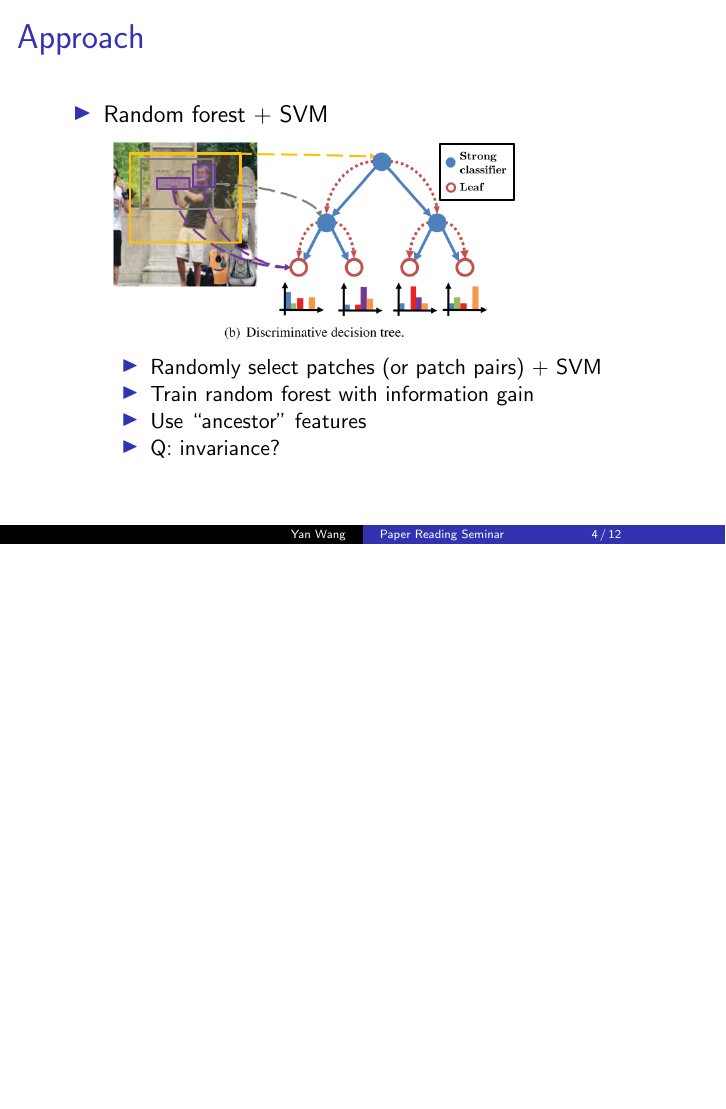
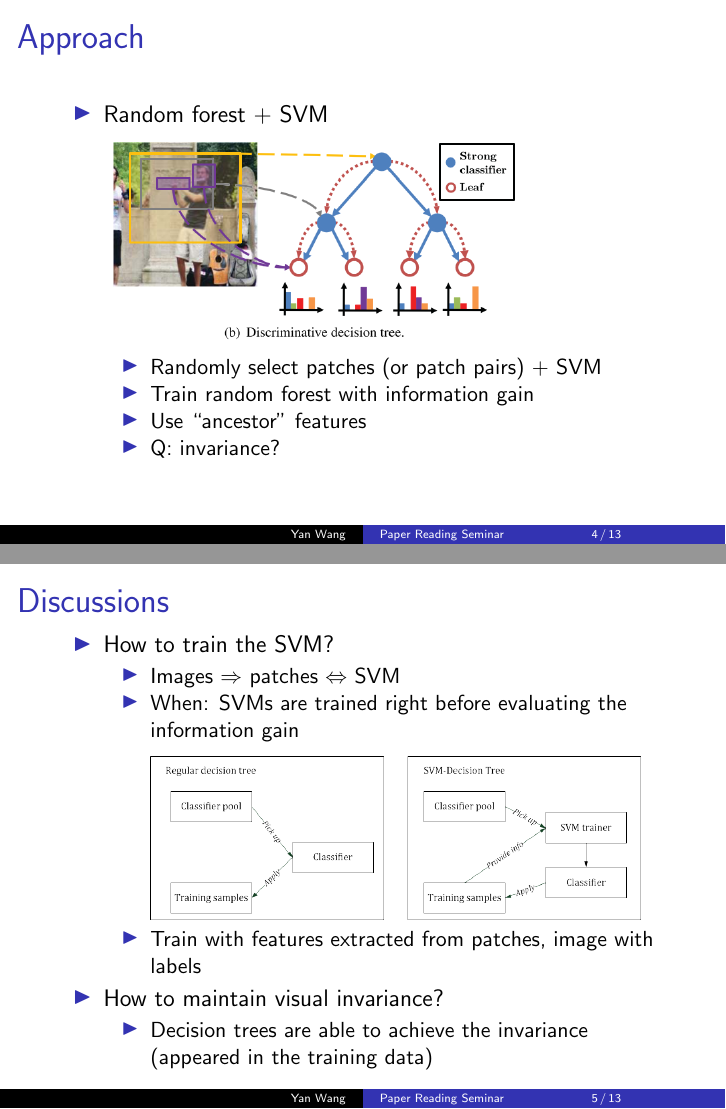
Before and after one commit to grapeot/prs120910, LaTeX slides (slides.tex): page 4 of 12 before the commit and pages 4 and 5 of 13 after it, the two joined at a grey line, the shorter picture padded with empty space. Compiled offline with pdfLaTeX.

Commit message:
Add a discussion section of Fei-Fei's paper

```diff
--- a/slides.tex
+++ b/slides.tex
@@ -58,6 +58,22 @@
             \item Train random forest with information gain
             \item Use ``ancestor'' features
             \item Q: invariance?
+        \end{itemize}
+    \end{itemize}
+\end{frame}
+
+\begin{frame}{Discussions}
+    \begin{itemize}
+        \item How to train the SVM?
+        \begin{itemize}
+            \item Images $\Rightarrow$ patches $\Leftrightarrow$ SVM
+            \item When: SVMs are trained right before evaluating the information gain
+            \\ \medskip { \includegraphics[width=0.8\textwidth]{svm_train.png} \\ }
+            \item Train with features extracted from patches, image with labels
+        \end{itemize}
+        \item How to maintain visual invariance?
+        \begin{itemize}
+            \item Decision trees are able to achieve the invariance (appeared in the training data)
         \end{itemize}
     \end{itemize}
 \end{frame}
```
Also changed, not shown: svm_train.png (added), 1 other file.
